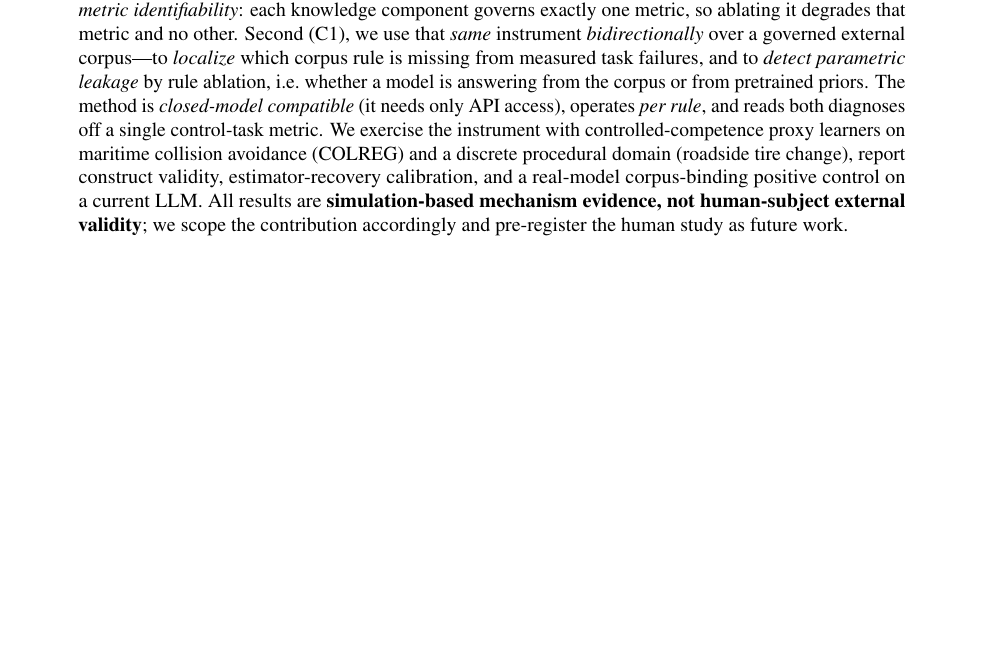
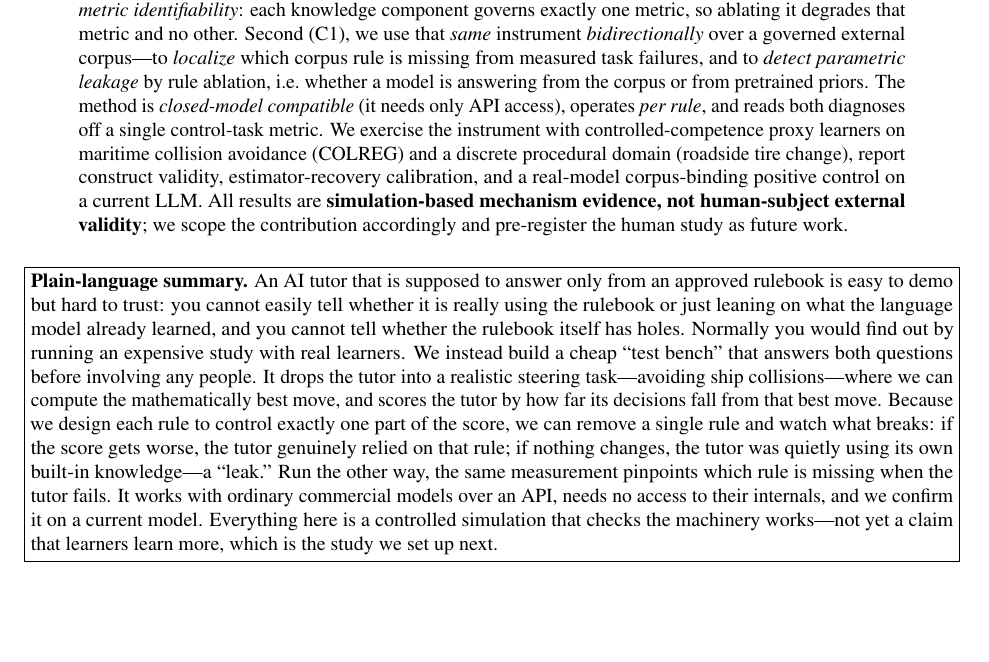
Before and after one commit to wrgr/socratic-scenarios, a LaTeX paper (docs/arxiv/main.tex): part of page 1 of 6, cut so that both start at the same text, the shorter picture padded with empty space. Compiled offline with pdfLaTeX.

Commit message:
LaTeX build setup, plain-language summary, and Colab launch badge
- docs/arxiv/build.sh: self-bootstrapping build (latexmk/pdflatex if
  present, else fetches a Tectonic binary) so the paper renders in a fresh
  web sandbox with no TeX install. Verified end-to-end -> main.pdf (6pp,
  citations resolved). .gitignore added for build artifacts.
- main.tex: add a boxed plain-language summary of the contribution after
  the abstract. Committed the rendered main.pdf.
- README: Overleaf instructions (zip upload or GitHub import; default
  pdfLaTeX auto-runs BibTeX) and the new build flow.
- experiments/unlearning: replace the plain Colab link with a clickable
  'Open in Colab' badge in both the notebook's first cell and the README,
  so it launches Colab directly.

Co-Authored-By: Claude Opus 4.8 <noreply@anthropic.com>
Claude-Session: https://claude.ai/code/session_01WirNZxLT8c729AC35shyFe

```diff
--- a/docs/arxiv/main.tex
+++ b/docs/arxiv/main.tex
@@ -60,6 +60,26 @@ current LLM. All results are \textbf{simulation-based mechanism evidence, not
 human-subject external validity}; we scope the contribution accordingly and pre-register
 the human study as future work.
 \end{abstract}
+
+\vspace{0.5em}
+\noindent\fbox{\parbox{\dimexpr\textwidth-2\fboxsep-2\fboxrule}{%
+\small\textbf{Plain-language summary.} An AI tutor that is supposed to answer only from an
+approved rulebook is easy to demo but hard to trust: you cannot easily tell whether it is
+really using the rulebook or just leaning on what the language model already learned, and
+you cannot tell whether the rulebook itself has holes. Normally you would find out by
+running an expensive study with real learners. We instead build a cheap ``test bench'' that
+answers both questions before involving any people. It drops the tutor into a realistic
+steering task---avoiding ship collisions---where we can compute the mathematically best
+move, and scores the tutor by how far its decisions fall from that best move. Because we
+design each rule to control exactly one part of the score, we can remove a single rule and
+watch what breaks: if the score gets worse, the tutor genuinely relied on that rule; if
+nothing changes, the tutor was quietly using its own built-in knowledge---a ``leak.'' Run
+the other way, the same measurement pinpoints which rule is missing when the tutor fails.
+It works with ordinary commercial models over an API, needs no access to their internals,
+and we confirm it on a current model. Everything here is a controlled simulation that
+checks the machinery works---not yet a claim that learners learn more, which is the study
+we set up next.}}
+\vspace{0.5em}
 
 \section{Introduction}
 Generic retrieval-augmented (RAG) assistants optimize for semantic relevance: give a
```
Also changed, not shown: docs/arxiv/README.md, docs/arxiv/main.pdf (added), experiments/unlearning/README.md, 3 other files.
